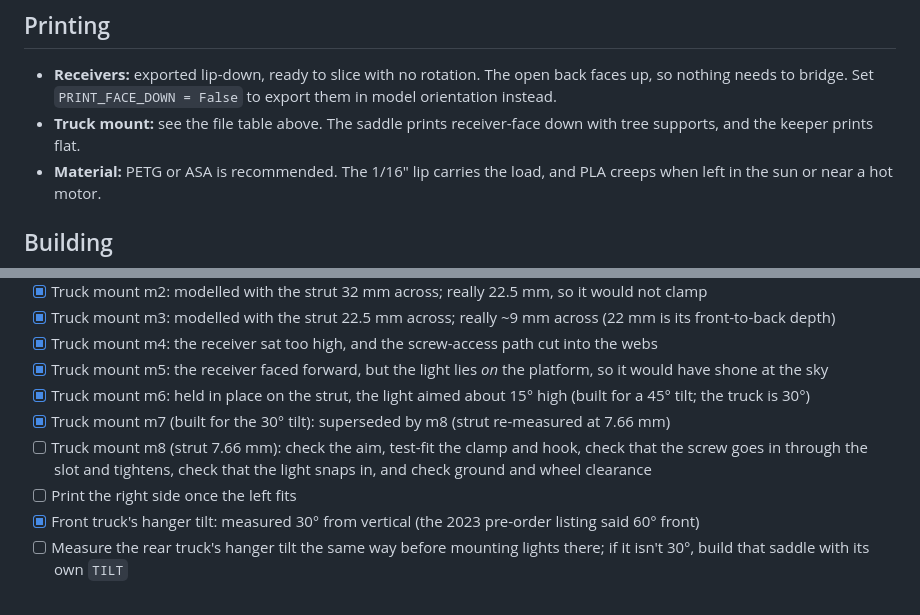
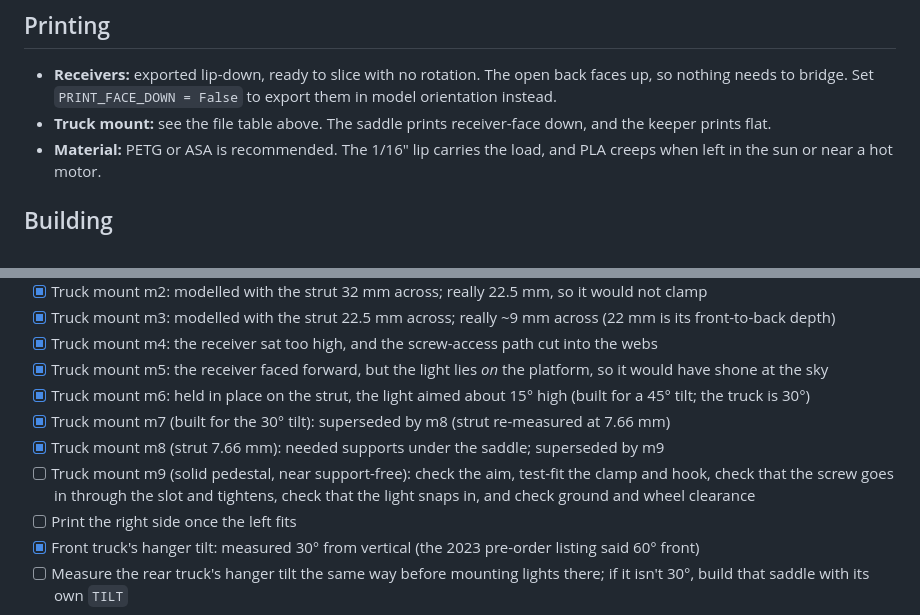
Before and after one commit to beadon/shredlight-mounts, a Markdown page: README.md, 2 parts joined by grey strips. Rendered like a GitHub page.

```diff
--- a/README.md
+++ b/README.md
@@ -94,7 +94,7 @@ Truck reference photos are in [`docs/reference/truck/`](docs/reference/truck).
 ## Printing
 
 - **Receivers:** exported lip-down, ready to slice with no rotation. The open back faces up, so nothing needs to bridge. Set `PRINT_FACE_DOWN = False` to export them in model orientation instead.
-- **Truck mount:** see the file table above. The saddle prints receiver-face down with tree supports, and the keeper prints flat.
+- **Truck mount:** see the file table above. The saddle prints receiver-face down, and the keeper prints flat.
 - **Material:** PETG or ASA is recommended. The 1/16" lip carries the load, and PLA creeps when left in the sun or near a hot motor.
 
 ## Building
@@ -126,7 +126,8 @@ version, add an entry to `VERSIONS`: either `{"narrow": mm}` from the measured s
 - [x] Truck mount m5: the receiver faced forward, but the light lies *on* the platform, so it would have shone at the sky
 - [x] Truck mount m6: held in place on the strut, the light aimed about 15° high (built for a 45° tilt; the truck is 30°)
 - [x] Truck mount m7 (built for the 30° tilt): superseded by m8 (strut re-measured at 7.66 mm)
-- [ ] Truck mount m8 (strut 7.66 mm): check the aim, test-fit the clamp and hook, check that the screw goes in through the slot and tightens, check that the light snaps in, and check ground and wheel clearance
+- [x] Truck mount m8 (strut 7.66 mm): needed supports under the saddle; superseded by m9
+- [ ] Truck mount m9 (solid pedestal, near support-free): check the aim, test-fit the clamp and hook, check that the screw goes in through the slot and tightens, check that the light snaps in, and check ground and wheel clearance
 - [ ] Print the right side once the left fits
 - [x] Front truck's hanger tilt: measured 30° from vertical (the 2023 pre-order listing said 60° front)
 - [ ] Measure the rear truck's hanger tilt the same way before mounting lights there; if it isn't 30°, build that saddle with its own `TILT`
```
Also changed, not shown: other parts of README.md (+7 -7 lines), docs/truck_render.png, docs/truck_views.png, 12 other files.
